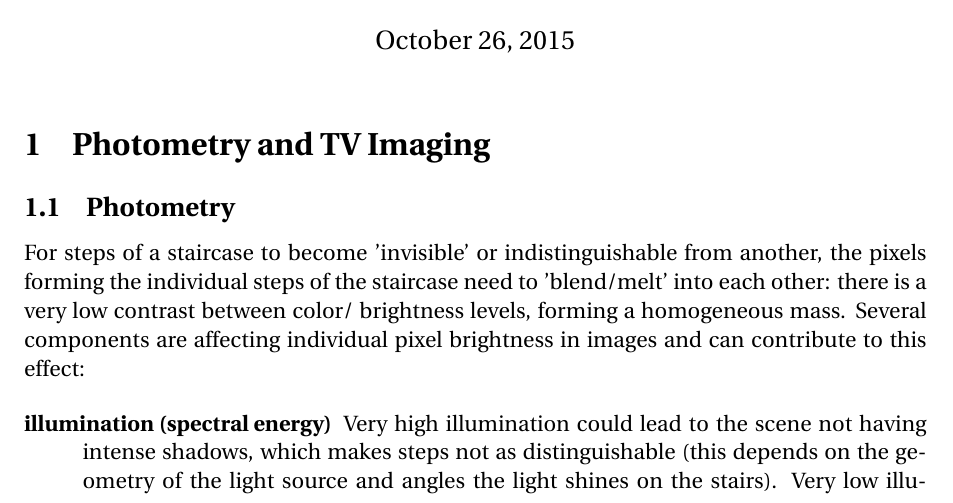
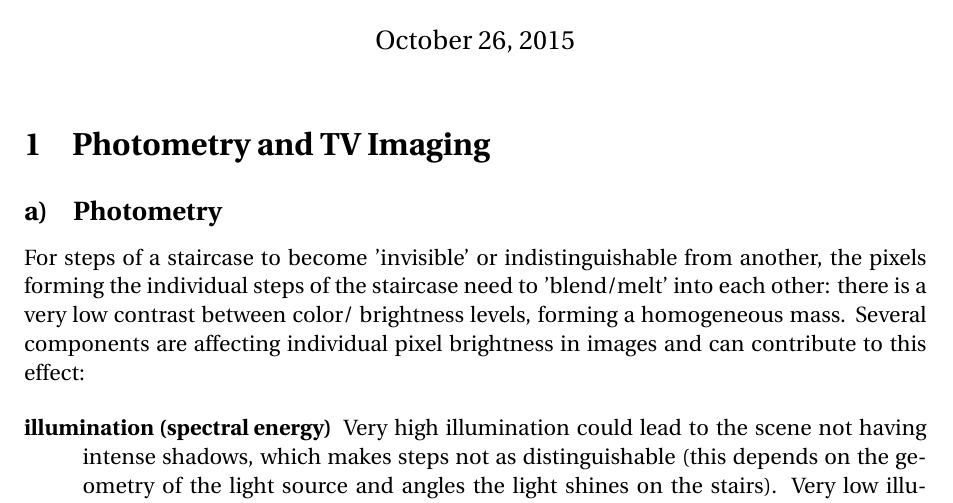
Before and after one commit to CornyPhoenix/BV1, a LaTeX document (E02/1 Photometry & TV Imaging/solution.tex): part of page 1 of 2, cut so that both start at the same text. Compiled offline with pdfLaTeX.

Commit message:
Added "a)" to subsections.

```diff
--- a/E02/1 Photometry & TV Imaging/solution.tex
+++ b/E02/1 Photometry & TV Imaging/solution.tex
@@ -6,6 +6,9 @@
 \usepackage{amsmath}
 \usepackage{color}
 \usepackage{graphicx}
+\usepackage{titlesec}
+
+\titleformat{\subsection}[hang]{\large\bfseries}{\alph{subsection})\quad}{0pt}{}
 
 \newcommand{\twodo}[1]{\textcolor{red}{\textbf{todo:} #1}}
 
```
